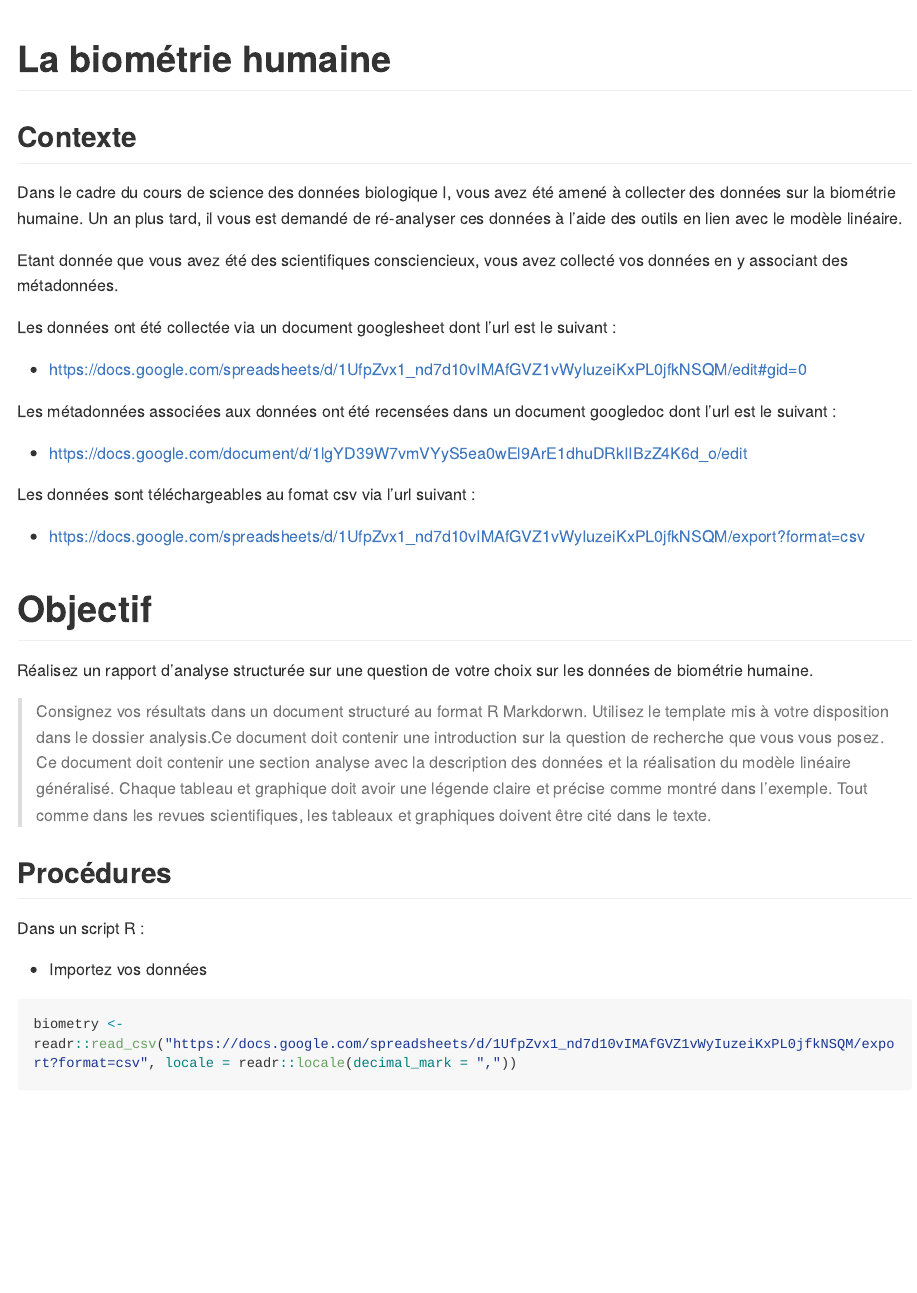
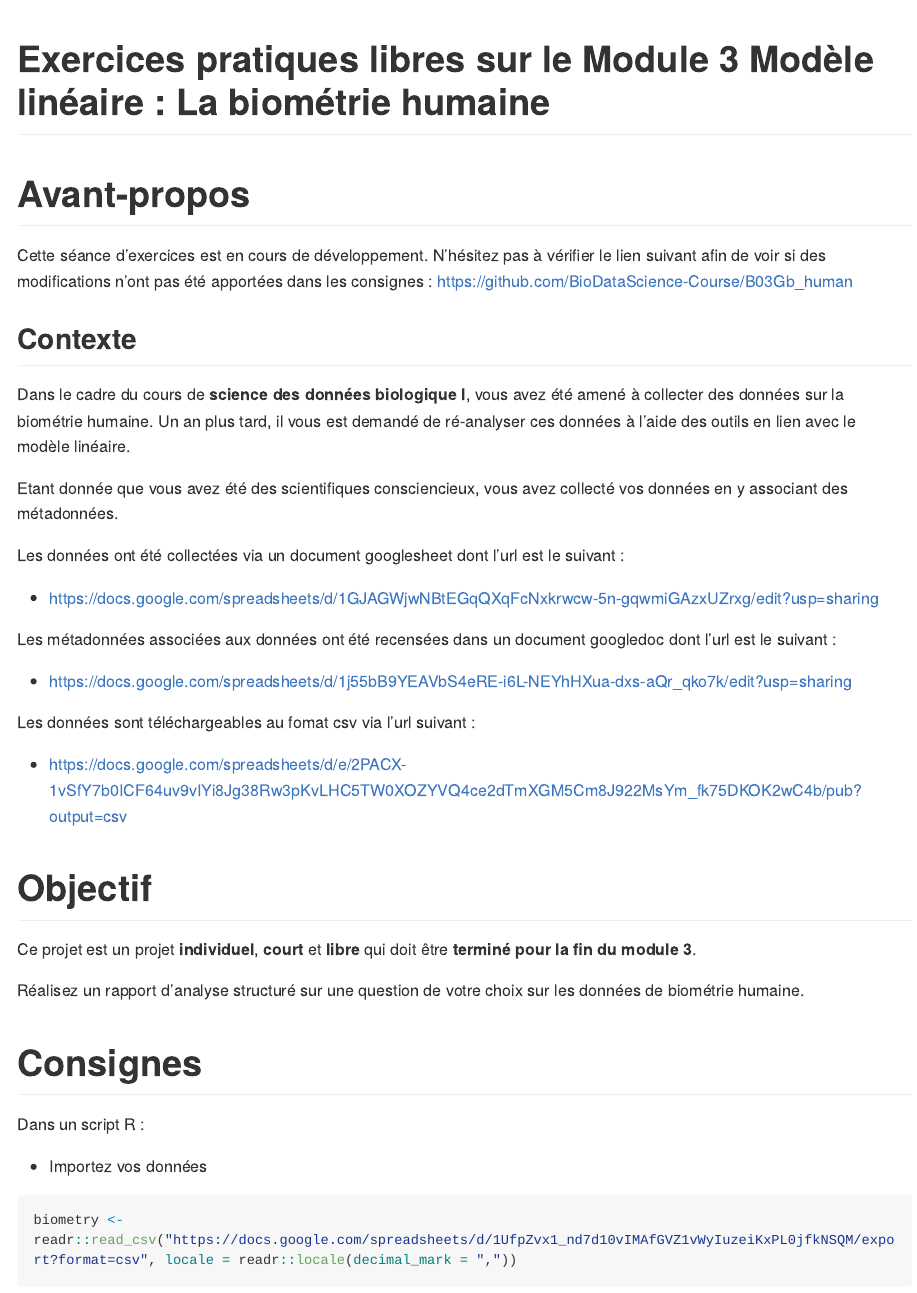
Before and after one commit to VictorWilmet/B03Gb_human, an R Markdown document (README.Rmd): the page in a window 1100 px wide, from its top. Rendered offline with R 4.5, knitr and Pandoc, with nearby package versions; some code elsewhere in the file could not run offline; long lines of code are wrapped.

Commit message:
version 2020 de l'exercice human

````diff
--- a/README.Rmd
+++ b/README.Rmd
@@ -1,5 +1,5 @@
 ---
-title: "La biométrie humaine"
+title: "Exercices pratiques libres sur le Module 3 Modèle linéaire  : La biométrie humaine"
 output: github_document
 ---
 
@@ -9,31 +9,35 @@ output: github_document
 knitr::opts_chunk$set(echo = TRUE)
 ```
 
+# Avant-propos
+
+Cette séance d'exercices est en cours de développement. N'hésitez pas à vérifier le lien suivant afin de voir si des modifications n'ont pas été apportées dans les consignes : https://github.com/BioDataScience-Course/B03Gb_human
+
 ## Contexte
 
-Dans le cadre du cours de science des données biologique I, vous avez été amené à collecter des données sur la biométrie humaine. Un an plus tard, il vous est demandé de ré-analyser ces données à l'aide des outils en lien avec le modèle linéaire.
+Dans le cadre du cours de **science des données biologique I**, vous avez été amené à collecter des données sur la biométrie humaine. Un an plus tard, il vous est demandé de ré-analyser ces données à l'aide des outils en lien avec le modèle linéaire.
 
 Etant donnée que vous avez été des scientifiques consciencieux, vous avez collecté vos données en y associant des métadonnées.
 
-Les données ont été collectée via un document googlesheet dont l'url est le suivant :
+Les données ont été collectées via un document googlesheet dont l'url est le suivant :
 
-- <https://docs.google.com/spreadsheets/d/1UfpZvx1_nd7d10vIMAfGVZ1vWyIuzeiKxPL0jfkNSQM/edit#gid=0>
+- https://docs.google.com/spreadsheets/d/1GJAGWjwNBtEGqQXqFcNxkrwcw-5n-gqwmiGAzxUZrxg/edit?usp=sharing
 
 Les métadonnées associées aux données ont été recensées dans un document googledoc dont l'url est le suivant :
 
-- <https://docs.google.com/document/d/1lgYD39W7vmVYyS5ea0wEl9ArE1dhuDRkIIBzZ4K6d_o/edit>
+- https://docs.google.com/spreadsheets/d/1j55bB9YEAVbS4eRE-i6L-NEYhHXua-dxs-aQr_qko7k/edit?usp=sharing
 
 Les données sont téléchargeables au fomat csv via l'url suivant :
 
-- <https://docs.google.com/spreadsheets/d/1UfpZvx1_nd7d10vIMAfGVZ1vWyIuzeiKxPL0jfkNSQM/export?format=csv>
+- https://docs.google.com/spreadsheets/d/e/2PACX-1vSfY7b0ICF64uv9vIYi8Jg38Rw3pKvLHC5TW0XOZYVQ4ce2dTmXGM5Cm8J922MsYm_fk75DKOK2wC4b/pub?output=csv
 
 # Objectif
 
-Réalisez un rapport d'analyse structurée sur une question de votre choix sur les données de biométrie humaine.
+Ce projet est un projet **individuel**, **court** et **libre** qui doit être **terminé pour la fin du module 3**.
 
-> Consignez vos résultats dans un document structuré au format R Markdorwn. Utilisez le template mis à votre disposition dans le dossier analysis.Ce document doit contenir une introduction sur la question de recherche que vous vous posez. Ce document doit contenir une section analyse avec la description des données et la réalisation du modèle linéaire généralisé. Chaque tableau et graphique doit avoir une légende claire et précise comme montré dans l'exemple. Tout comme dans les revues scientifiques, les tableaux et graphiques doivent être cité dans le texte.
+Réalisez un rapport d'analyse structuré sur une question de votre choix sur les données de biométrie humaine.
 
-## Procédures
+# Consignes
 
 Dans un script R :
 
````
Also changed, not shown: README.md, README.Rmd (6 more changed lines).
